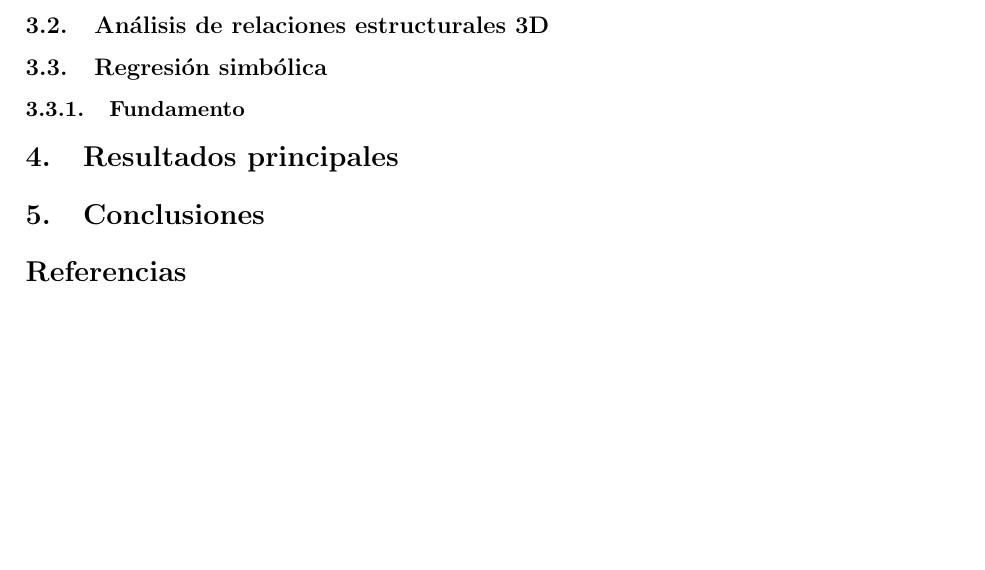
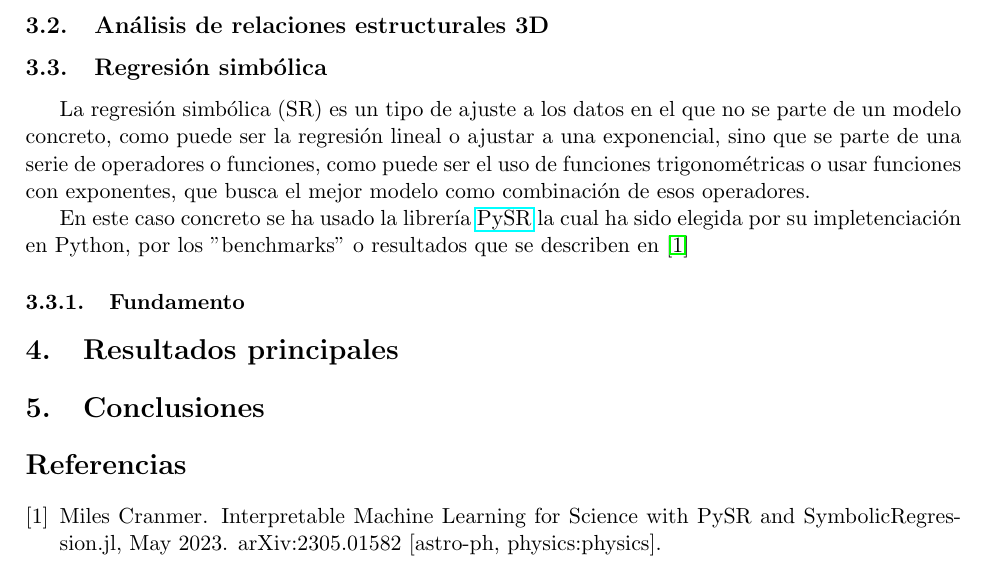
Before and after one commit to PhyAMR/TrabajoFinDeGrado, a LaTeX document (main.tex): part of page 3 of 3, cut so that both start at the same text, the shorter picture padded with empty space. Compiled offline with pdfLaTeX.

Commit message:
Added brief description of SR

```diff
--- a/main.tex
+++ b/main.tex
@@ -6,7 +6,7 @@
 \usepackage{vmargin} %Para modificar los márgenes
 \setmargins{2.5cm}{1.5cm}{16.5cm}{23.42cm}{10pt}{1cm}{0pt}{2cm}
 %margen izquierdo, superior, anchura del texto, altura del texto, altura de los encabezados, espacio entre el texto y los encabezados, altura del pie de página, espacio entre el texto y el pie de página
-
+\usepackage{hyperref}
 \begin{document}
 %%%%%%Portada%%%%%%%
 \begin{titlepage}
@@ -105,6 +105,13 @@ known relations, and see that other relations can be obtained from these data.
 \subsection{Análisis de relaciones estructurales 2D}
 \subsection{Análisis de relaciones estructurales 3D}
 \subsection{Regresión simbólica}
+La regresión simbólica (SR) es un tipo de ajuste a los datos en el que no se parte de un
+modelo concreto, como puede ser la regresión lineal o ajustar a una exponencial, sino que
+se parte de una serie de operadores o funciones, como puede ser el uso de funciones trigonométricas
+o usar funciones con exponentes, que busca el mejor modelo como combinación de esos operadores.
+
+En este caso concreto se ha usado la librería \href{https://github.com/MilesCranmer/PySR}{PySR} la cual
+ha sido elegida por su impletenciación en Python, por los ''benchmarks''  o resultados que se describen en \cite{cranmerInterpretableMachineLearning2023}
 \subsubsection{Fundamento}
 \section{Resultados principales}
 \section{Conclusiones}
```
Also changed, not shown: pyproject.toml (+4 -0 lines), main.pdf, 2 other files.
